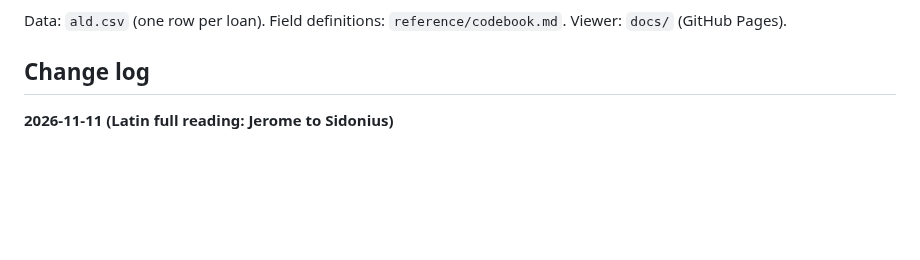
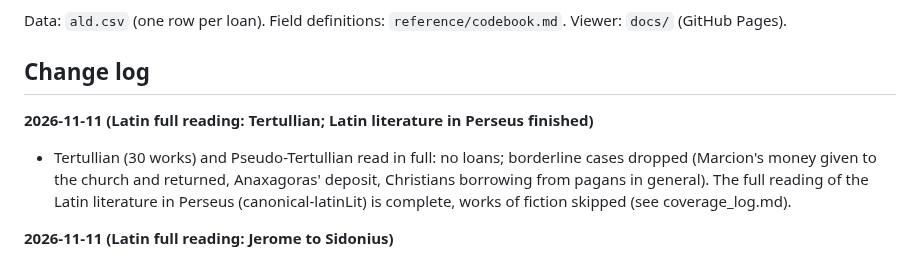
Before and after one commit to hansenvalueinvesting/ancient-loans-database, a Markdown page: README.md, the part around the change. Drawn GitHub-style; blank space fills up the shorter version.

Commit message:
Latin full reading complete: Tertullian (no loans)
Co-Authored-By: Claude Opus 5.5 <noreply@anthropic.com>
Claude-Session: https://claude.ai/code/session_019LUmU8mR5Vqeudx1JYyn5d

```diff
--- a/README.md
+++ b/README.md
@@ -5,6 +5,9 @@ A systematic, standardized record of every documented loan in the ancient world,
 Data: `ald.csv` (one row per loan). Field definitions: `reference/codebook.md`. Viewer: `docs/` (GitHub Pages).
 
 ## Change log
+
+**2026-11-11 (Latin full reading: Tertullian; Latin literature in Perseus finished)**
+- Tertullian (30 works) and Pseudo-Tertullian read in full: no loans; borderline cases dropped (Marcion's money given to the church and returned, Anaxagoras' deposit, Christians borrowing from pagans in general). The full reading of the Latin literature in Perseus (canonical-latinLit) is complete, works of fiction skipped (see coverage_log.md).
 
 **2026-11-11 (Latin full reading: Jerome to Sidonius)**
 - Added ALD-Sid.Ep.4.24-1: Turpio borrowed from Maximus Palatinus by a written bond at 1% a month (Sidonius, Ep. 4.24; date: about AD 460-467, ten years before the letter).
```
Also changed, not shown: .claude/CLAUDE.md (+1 -1 lines), coverage_log.md (+31 -0 lines).
